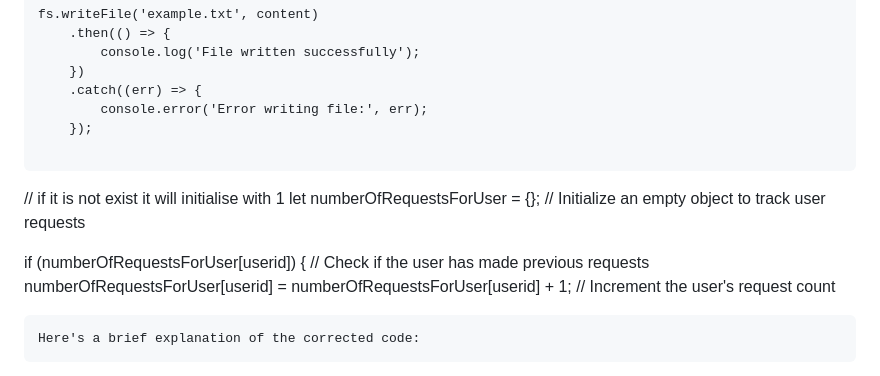
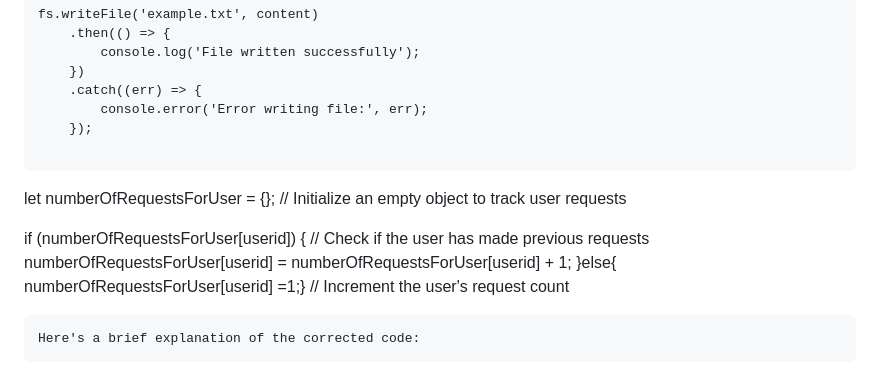
Before and after one commit to Ayush-Tibrewal/ayush_maybe_webd, a Markdown page: README.md, the part around the change. Drawn GitHub-style.

````diff
--- a/README.md
+++ b/README.md
@@ -288,11 +288,13 @@ fs.writeFile('example.txt', content)
     });
 
 ```
-// if it is not exist it will initialise with 1
+
 let numberOfRequestsForUser = {}; // Initialize an empty object to track user requests
 
 if (numberOfRequestsForUser[userid]) { // Check if the user has made previous requests
-    numberOfRequestsForUser[userid] = numberOfRequestsForUser[userid] + 1; // Increment the user's request count
+    numberOfRequestsForUser[userid] = numberOfRequestsForUser[userid] + 1;
+    }else{  numberOfRequestsForUser[userid] =1;}
+    // Increment the user's request count
 
 
     Here's a brief explanation of the corrected code:
````
